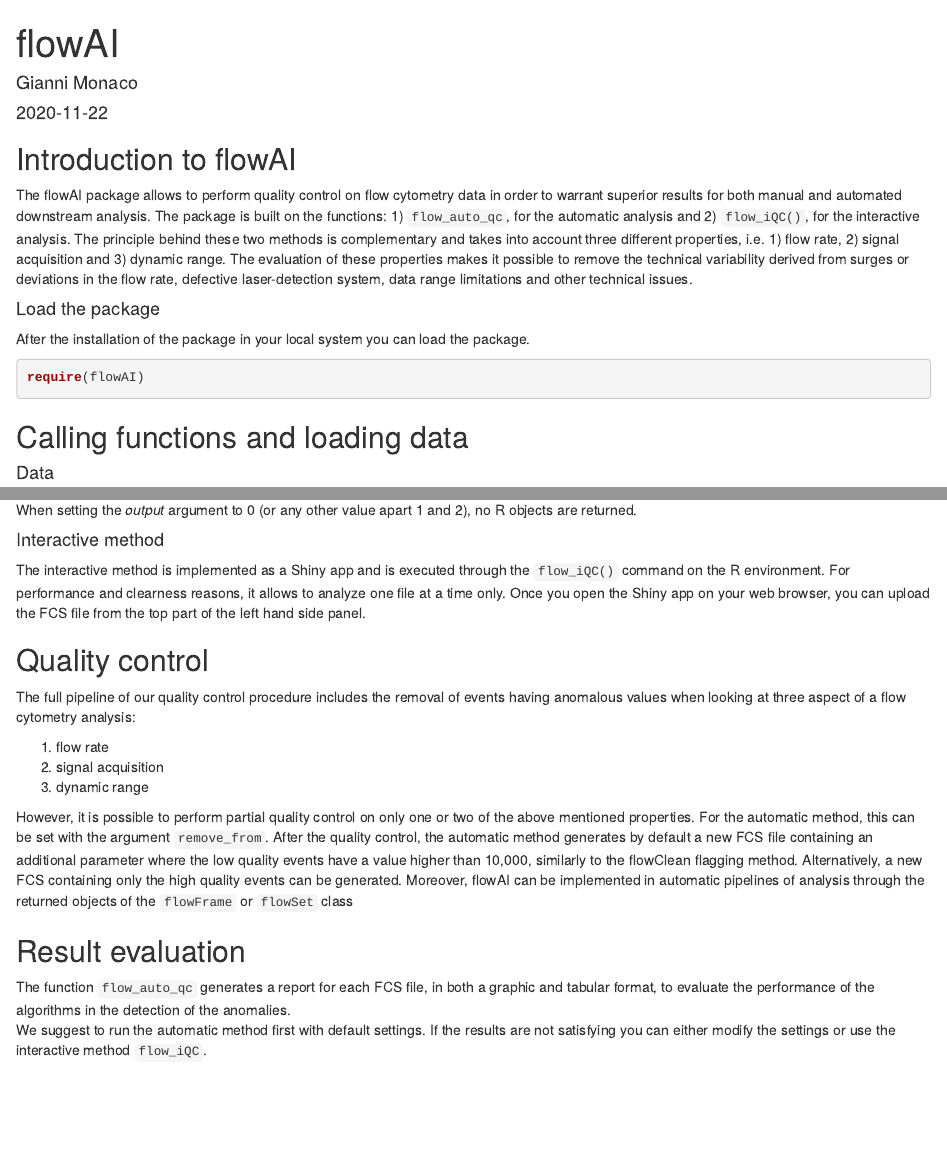
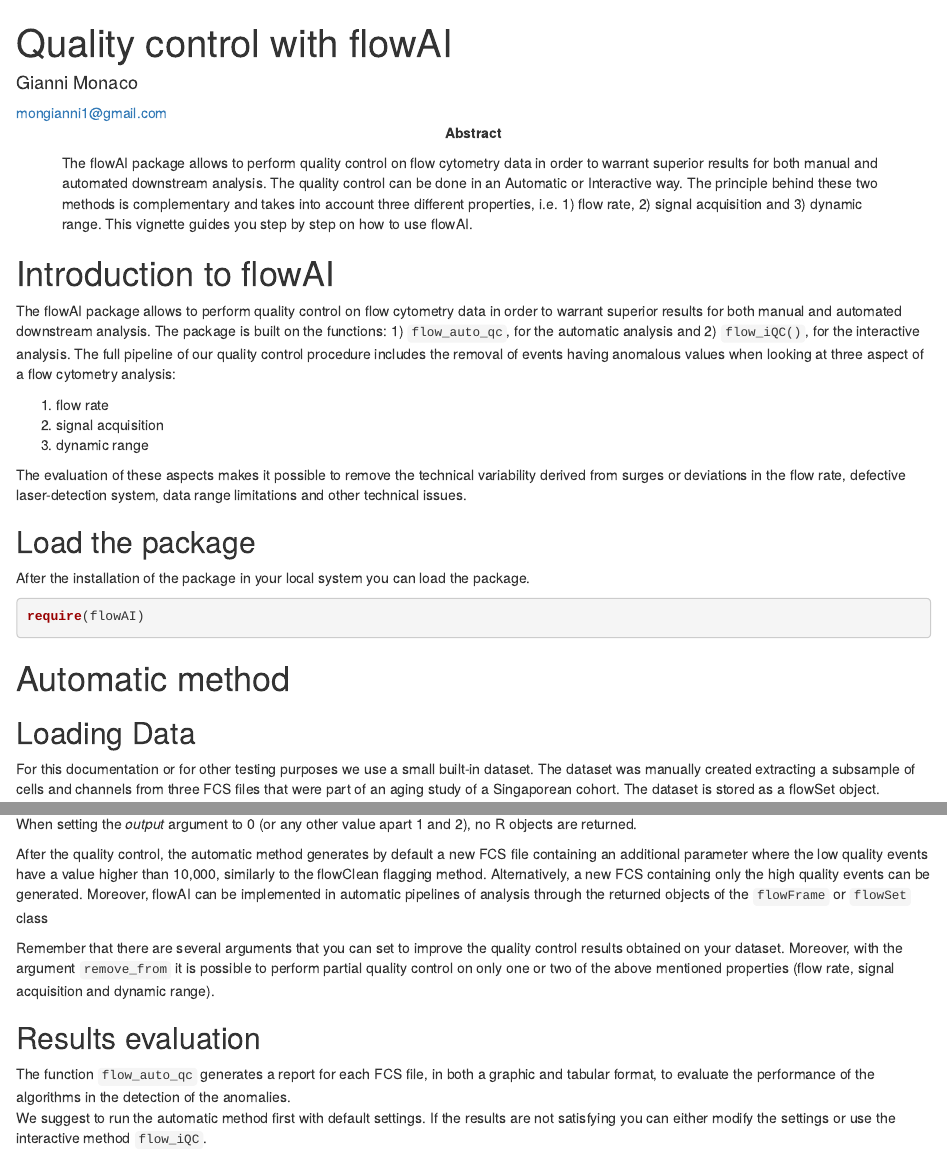
Before and after one commit to giannimonaco/flowAI, an R Markdown document (vignettes/flowAI.Rmd): the page in a window 1100 px wide, from its top, and a second part further down, joined at a grey line. Rendered offline with R 4.5, knitr and Pandoc, with nearby package versions; drawn as R Markdown's standard HTML page in place of the format the file asks for; some code elsewhere in the file could not run offline.

Commit message:
upgrade vignette

````diff
--- a/vignettes/flowAI.Rmd
+++ b/vignettes/flowAI.Rmd
@@ -1 +1,13 @@
 ---
+title: "Quality control with flowAI"
+author:
+- name: Gianni Monaco
+  email: mongianni1@gmail.com
+# date: "`r Sys.Date()`"
+package: flowAI
+output:
+  BiocStyle::html_document:
+    toc_float: true
+abstract: |
+  The flowAI package allows to perform quality control on flow cytometry data in order to warrant superior results for both manual and automated downstream analysis.
+  The quality control can be done in an Automatic or Interactive way. The principle behind these two methods is complementary and takes into account three different properties, i.e. 1) flow rate, 2) signal acquisition and 3) dynamic range. This vignette guides you step by step on how to use flowAI.
@@ -13,22 +21,28 @@ vignette: >
 knitr::opts_chunk$set(dpi = 300)
 knitr::opts_chunk$set(cache=FALSE)
 ```
-## Introduction to flowAI
+# Introduction to flowAI
 
-The flowAI package allows to perform quality control on flow cytometry data in order to warrant superior results for both manual and automated downstream analysis. The package is built on the functions: 1)  `flow_auto_qc`, for the automatic analysis and 2) `flow_iQC()`, for the interactive analysis. The principle behind these two methods is complementary and takes into account three different properties, i.e. 1) flow rate, 2) signal acquisition and 3) dynamic range.
-The evaluation of these properties makes it possible to remove the technical variability derived from surges or deviations in the flow rate, defective laser-detection system, data range limitations and other technical issues.
+The flowAI package allows to perform quality control on flow cytometry data in order to warrant superior results for both manual and automated downstream analysis. The package is built on the functions: 1)  `flow_auto_qc`, for the automatic analysis and 2) `flow_iQC()`, for the interactive analysis.
+The full pipeline of our quality control procedure includes the removal of events having anomalous values when looking at three aspect of a flow cytometry analysis:
+
+1. flow rate
+2. signal acquisition
+3. dynamic range
+
+The evaluation of these aspects makes it possible to remove the technical variability derived from surges or deviations in the flow rate, defective laser-detection system, data range limitations and other technical issues.
 
 
-#### Load the package
+## Load the package
 After the installation of the package in your local system you can load the package.
 
 ```{r, message=FALSE}
 require(flowAI)
 ```
 
-## Calling functions and loading data
+# Automatic method
 
-#### Data
+## Loading Data
 
 For this documentation or for other testing purposes we use a small
 built-in dataset. The dataset was manually created extracting a subsample
@@ -82,4 +96,12 @@ for(i in 1:groups){
 ```
 When setting the *output* argument to 0 (or any other value apart 1 and 2), no R objects are returned.
 
-#### Interactive method
+After the quality control, the automatic method generates by default a new FCS file containing an additional parameter where the low quality events have a value higher than 10,000, similarly to the flowClean flagging method. Alternatively, a new FCS containing only the high quality events can be generated.
+Moreover, flowAI can be implemented in automatic pipelines of analysis through the returned objects of the `flowFrame` or `flowSet` class
+
+Remember that there are several arguments that you can set to improve the quality control results obtained on your dataset.
+Moreover, with the argument `remove_from` it is possible to perform partial quality control on only one or two of the above mentioned properties (flow rate, signal acquisition and dynamic range).
+
+## Results evaluation
+The function `flow_auto_qc` generates a report for each FCS file, in both a graphic and tabular format, to evaluate the performance of the algorithms in the detection of the anomalies.
+We suggest to run the automatic method first with default settings. If the results are not satisfying you can either modify the settings or use the interactive method `flow_iQC`.
@@ -89,18 +113,3 @@ For performance and clearness reasons, it allows to analyze one file at a time o
 Once you open the Shiny app on your web browser, you can upload the FCS file from the top part of the left hand side panel.
 
 
-## Quality control
-The full pipeline of our quality control procedure includes the removal of events having
-anomalous values when looking at three aspect of a flow cytometry analysis:
-
-1. flow rate
-2. signal acquisition
-3. dynamic range
-
-However, it is possible to perform partial quality control on only one or two of the above mentioned properties. For the automatic method, this can be set with the argument `remove_from`.
-After the quality control, the automatic method generates by default a new FCS file containing an additional parameter where the low quality events have a value higher than 10,000, similarly to the flowClean flagging method. Alternatively, a new FCS containing only the high quality events can be generated.
-Moreover, flowAI can be implemented in automatic pipelines of analysis through the returned objects of the `flowFrame` or `flowSet` class
-
-## Result evaluation
-The function `flow_auto_qc` generates a report for each FCS file, in both a graphic and tabular format, to evaluate the performance of the algorithms in the detection of the anomalies.
-We suggest to run the automatic method first with default settings. If the results are not satisfying you can either modify the settings or use the interactive method `flow_iQC`.
````
Also changed, not shown: vignettes/flowAI.Rmd (21 more changed lines), 1 other file.
